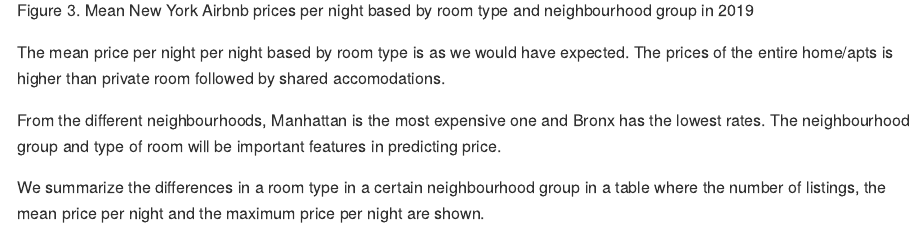
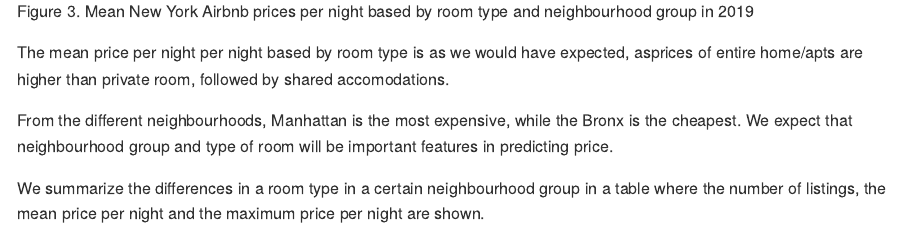
Before and after one commit to vanandsh/DSCI_522_Group405, an R Markdown document (doc/final_report.Rmd): the page in a window 1100 px wide, from 4540 px down before the commit and from 4320 px down after it, so that both start at the same text. The pictures show the output file doc/final_report.html that the author committed with the source, opened offline.

Commit message:
wording and grammar changes

````diff
--- a/doc/final_report.Rmd
+++ b/doc/final_report.Rmd
@@ -79,9 +79,9 @@
 ```
 Figure 3. Mean New York Airbnb prices per night based by room type and neighbourhood group in 2019
 
-The mean price per night per night based by room type is as we would have expected. The prices of the entire home/apts is higher than private room followed by  shared accomodations.
+The mean price per night per night based by room type is as we would have expected, asprices of  entire home/apts are higher than private room, followed by shared accomodations.
 
-From the different neighbourhoods, Manhattan is the most expensive one and Bronx has the lowest rates. The neighbourhood group and type of room will be important features in predicting price.
+From the different neighbourhoods, Manhattan is the most expensive, while the Bronx is the cheapest. We expect that neighbourhood group and type of room will be important features in predicting price.
 
 We summarize the differences in a room type in a certain neighbourhood group in a table where the number of listings, the mean price per night and the maximum price per night are shown.
 
````
Also changed, not shown: doc/final_report.html, doc/final_report.md.
